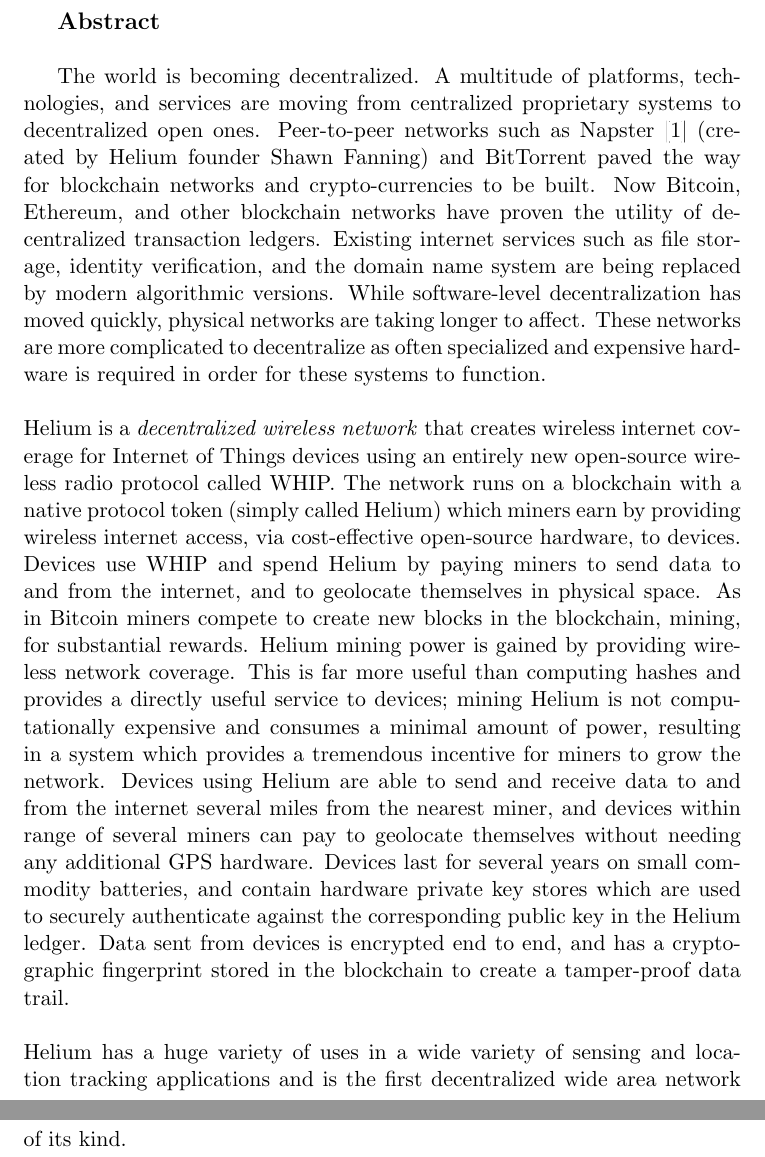
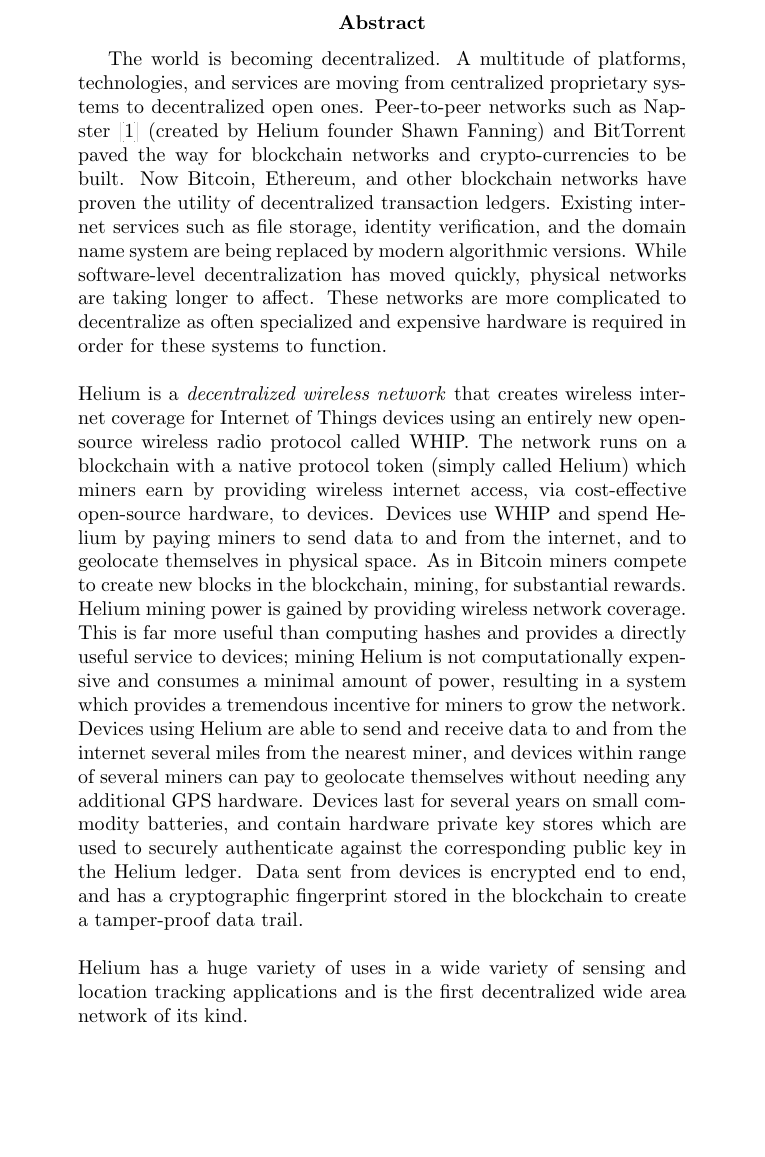
Before and after one commit to helium/whitepaper, a LaTeX paper (whitepaper.tex): two parts of pages 2 and 3 of 37 before the commit and part of page 2 of 36 after it, the two joined at a grey line, cut so that both start at the same text, the shorter picture padded with empty space. Compiled offline with pdfLaTeX.

Commit message:
Use typical 'abstract' declaration.

```diff
--- a/whitepaper.tex
+++ b/whitepaper.tex
@@ -26,13 +26,13 @@
 \maketitle
 \newpage
 
-{\large \textbf{Abstract}}\newline
-
+\begin{abstract}
 The world is becoming decentralized. A multitude of platforms, technologies, and services are moving from centralized proprietary systems to decentralized open ones. Peer-to-peer networks such as Napster \cite{napster} (created by Helium founder Shawn Fanning) and BitTorrent paved the way for blockchain networks and crypto-currencies to be built. Now Bitcoin, Ethereum, and other blockchain networks have proven the utility of decentralized transaction ledgers. Existing internet services such as file storage, identity verification, and the domain name system are being replaced by modern algorithmic versions. While software-level decentralization has moved quickly, physical networks are taking longer to affect. These networks are more complicated to decentralize as often specialized and expensive hardware is required in order for these systems to function.\newline
 \newline
 Helium is a \textit{decentralized wireless network} that creates wireless internet coverage for Internet of Things devices using an entirely new open-source wireless radio protocol called WHIP. The network runs on a blockchain with a native protocol token (simply called Helium) which miners earn by providing wireless internet access, via cost-effective open-source hardware, to devices. Devices use WHIP and spend Helium by paying miners to send data to and from the internet, and to geolocate themselves in physical space. As in Bitcoin miners compete to create new blocks in the blockchain, mining, for substantial rewards. Helium mining power is gained by providing wireless network coverage. This is far more useful than computing hashes and provides a directly useful service to devices; mining Helium is not computationally expensive and consumes a minimal amount of power, resulting in a system which provides a tremendous incentive for miners to grow the network. Devices using Helium are able to send and receive data to and from the internet several miles from the nearest miner, and devices within range of several miners can pay to geolocate themselves without needing any additional GPS hardware. Devices last for several years on small commodity batteries, and contain hardware private key stores which are used to securely authenticate against the corresponding public key in the Helium ledger. Data sent from devices is encrypted end to end, and has a cryptographic fingerprint stored in the blockchain to create a tamper-proof data trail.
 \newline\newline
 Helium has a huge variety of uses in a wide variety of sensing and location tracking applications and is the first decentralized wide area network of its kind.
+\end{abstract}
 
 \newpage
 
```
